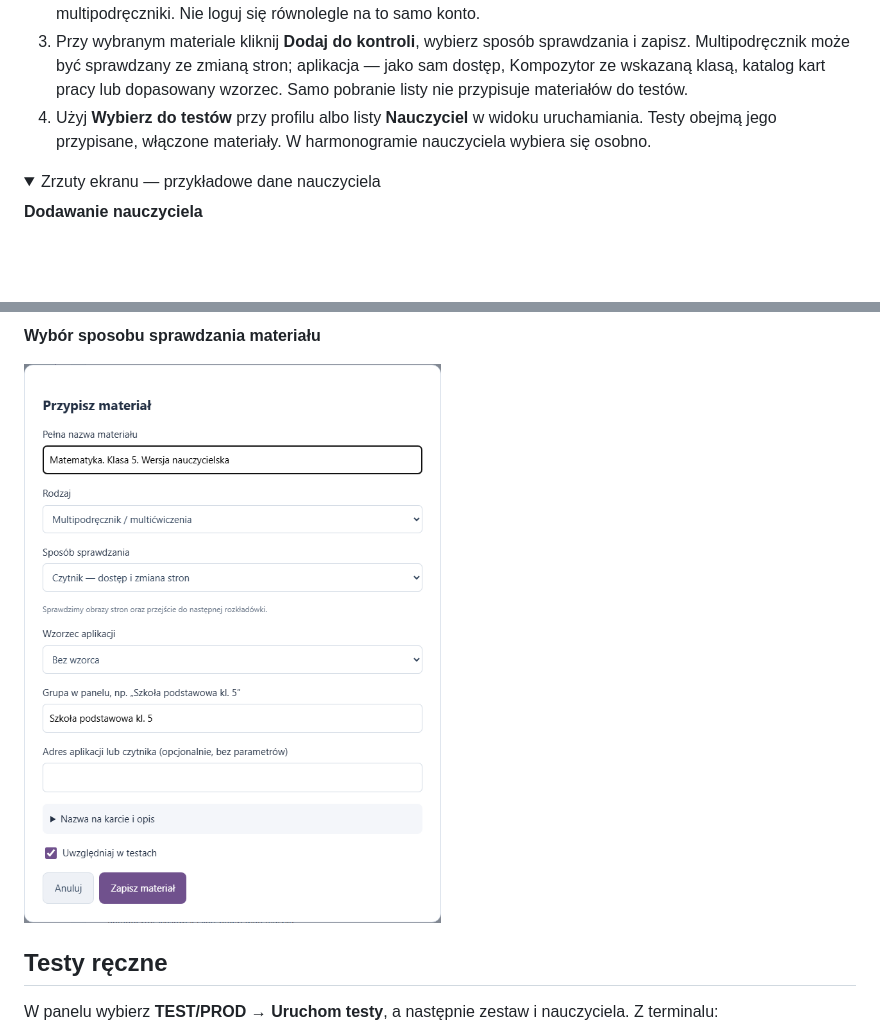
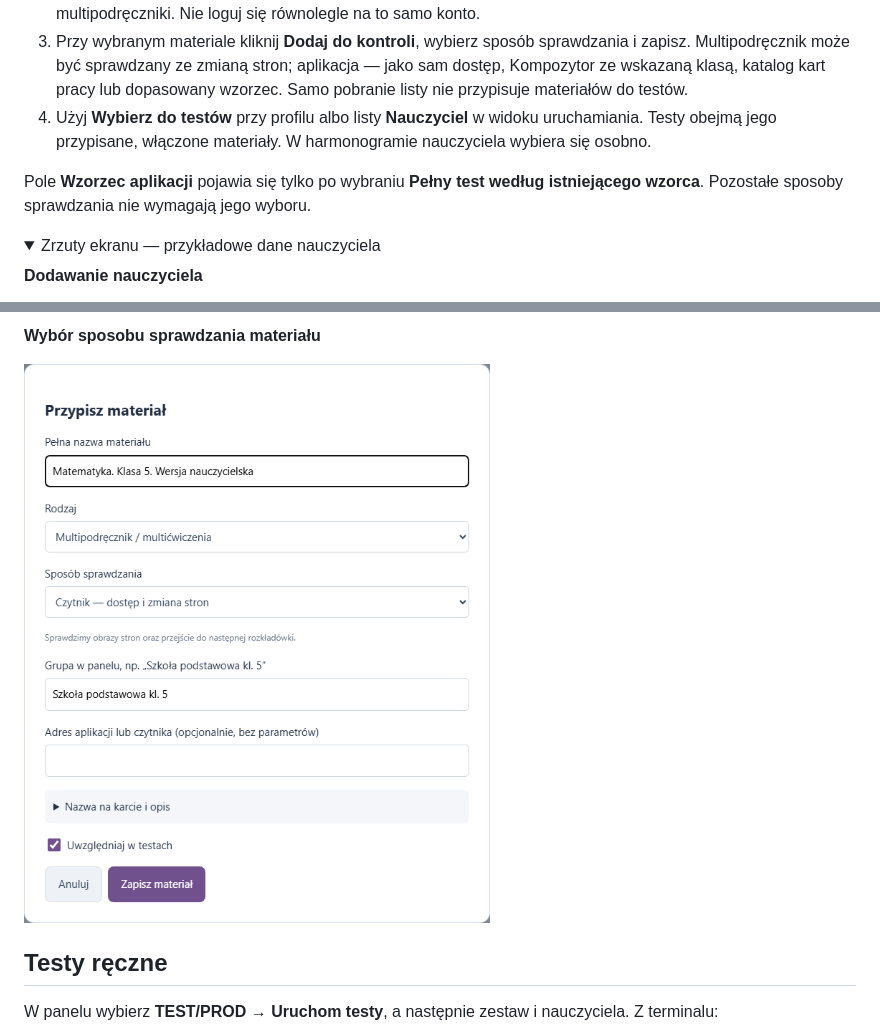
Before and after one commit to nikpan123/mojeGWO, a Markdown page: README.md, 2 parts joined by grey strips. Drawn GitHub-style; pictures changed too: docs/images/kontrola-materialu.png; folded sections open; blank space fills up the shorter version.

```diff
--- a/README.md
+++ b/README.md
@@ -40,6 +40,8 @@ Otwórz adres wyświetlony w terminalu. Panel próbuje portu **4182**, następni
 2. Zapisz profil i kliknij **Pobierz dostępy z konta**. Panel potwierdzi tożsamość i pokaże dostępne aplikacje oraz multipodręczniki. Nie loguj się równolegle na to samo konto.
 3. Przy wybranym materiale kliknij **Dodaj do kontroli**, wybierz sposób sprawdzania i zapisz. Multipodręcznik może być sprawdzany ze zmianą stron; aplikacja — jako sam dostęp, Kompozytor ze wskazaną klasą, katalog kart pracy lub dopasowany wzorzec. Samo pobranie listy nie przypisuje materiałów do testów.
 4. Użyj **Wybierz do testów** przy profilu albo listy **Nauczyciel** w widoku uruchamiania. Testy obejmą jego przypisane, włączone materiały. W harmonogramie nauczyciela wybiera się osobno.
+
+Pole **Wzorzec aplikacji** pojawia się tylko po wybraniu **Pełny test według istniejącego wzorca**. Pozostałe sposoby sprawdzania nie wymagają jego wyboru.
 
 <details>
 <summary>Zrzuty ekranu — przykładowe dane nauczyciela</summary>
```
Also changed, not shown: 1 other file.
